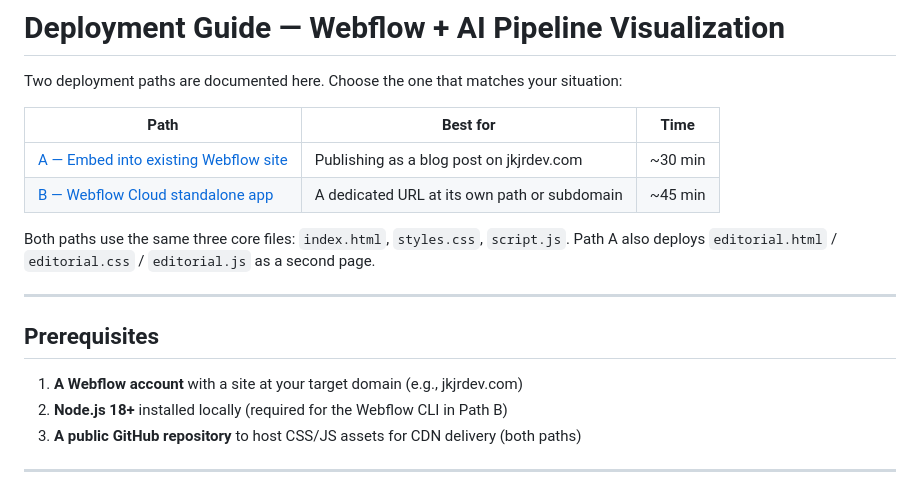
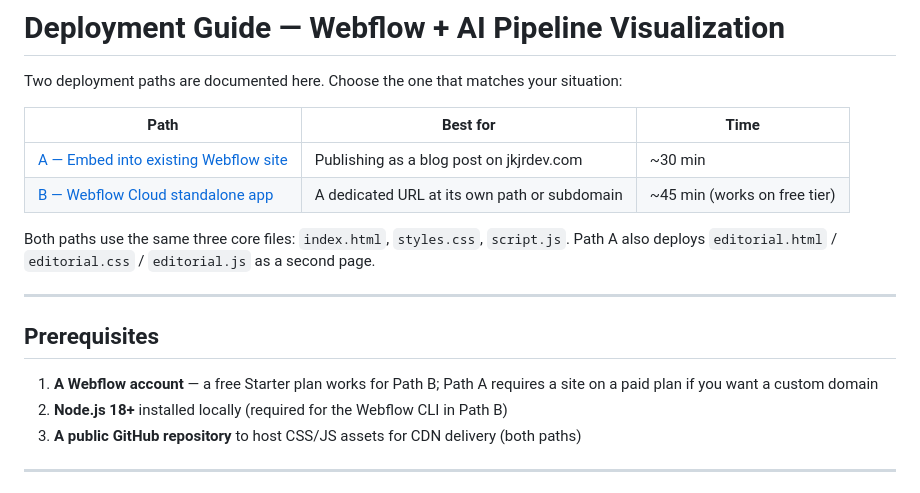
Before and after one commit to JeffKnowlesJr/webflowcomp, a Markdown page: DEPLOY.md, the part around one of its changes. GitHub-like rendering.

```diff
--- a/DEPLOY.md
+++ b/DEPLOY.md
@@ -5,7 +5,7 @@ Two deployment paths are documented here. Choose the one that matches your situa
 | Path | Best for | Time |
 |------|----------|------|
 | [A — Embed into existing Webflow site](#path-a--embed-into-an-existing-webflow-site) | Publishing as a blog post on jkjrdev.com | ~30 min |
-| [B — Webflow Cloud standalone app](#path-b--webflow-cloud-standalone-app) | A dedicated URL at its own path or subdomain | ~45 min |
+| [B — Webflow Cloud standalone app](#path-b--webflow-cloud-standalone-app) | A dedicated URL at its own path or subdomain | ~45 min (works on free tier) |
 
 Both paths use the same three core files: `index.html`, `styles.css`, `script.js`. Path A also deploys `editorial.html` / `editorial.css` / `editorial.js` as a second page.
 
@@ -13,7 +13,7 @@ Both paths use the same three core files: `index.html`, `styles.css`, `script.js
 
 ## Prerequisites
 
-1. **A Webflow account** with a site at your target domain (e.g., jkjrdev.com)
+1. **A Webflow account** — a free Starter plan works for Path B; Path A requires a site on a paid plan if you want a custom domain
 2. **Node.js 18+** installed locally (required for the Webflow CLI in Path B)
 3. **A public GitHub repository** to host CSS/JS assets for CDN delivery (both paths)
 
```
Also changed, not shown: other parts of DEPLOY.md (+30 -2 lines).
